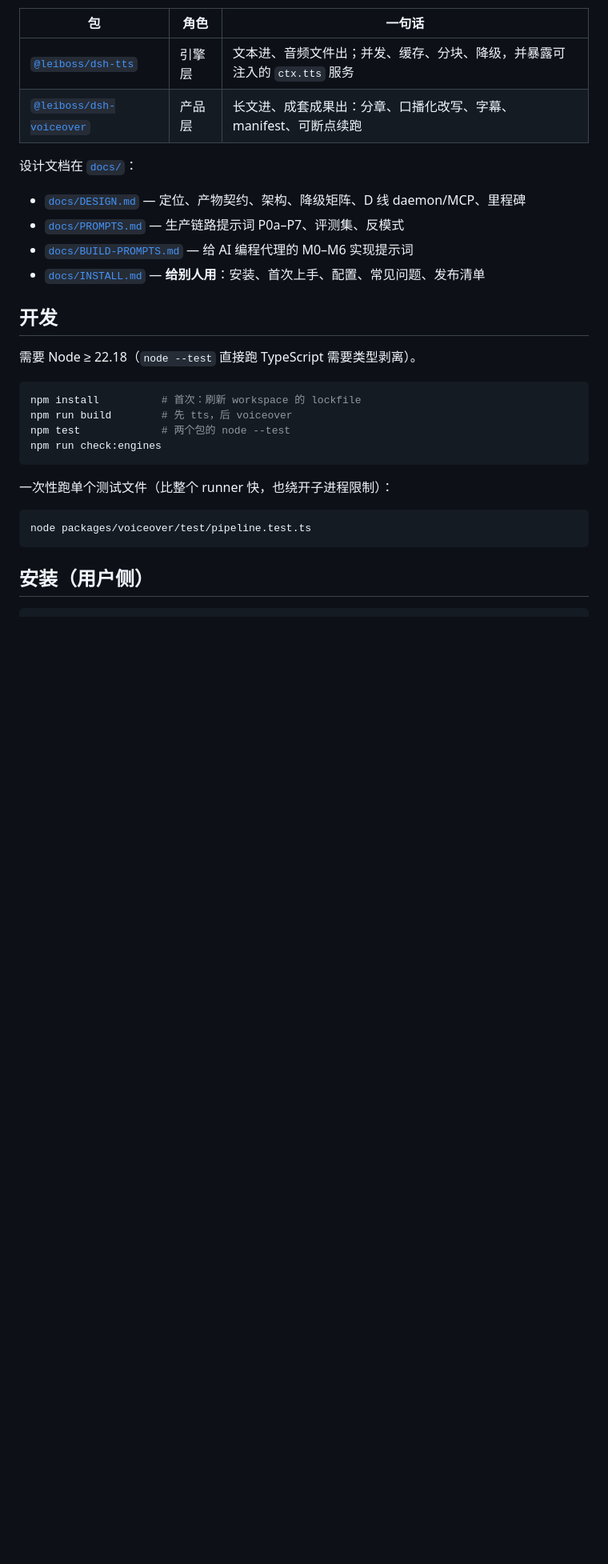
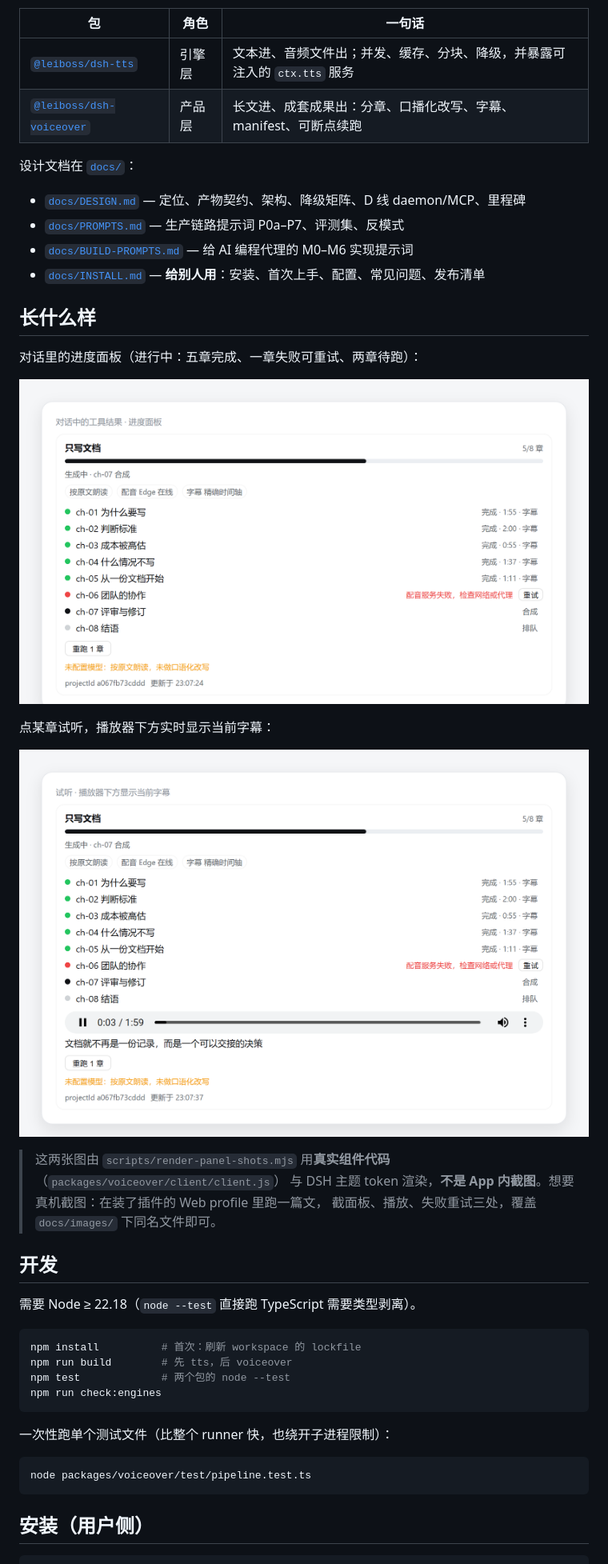
Before and after one commit to LeiBoss/dsh-tts, a Markdown page: README.md, the part around the change. Shown at 80% size. Drawn GitHub-style; pictures changed too: docs/images/panel-playing.png (added), docs/images/panel-progress.png (added); blank space fills up the shorter version.

```diff
--- a/README.md
+++ b/README.md
@@ -13,6 +13,20 @@ DSH 音频能力，两个包：
 - [`docs/PROMPTS.md`](docs/PROMPTS.md) — 生产链路提示词 P0a–P7、评测集、反模式
 - [`docs/BUILD-PROMPTS.md`](docs/BUILD-PROMPTS.md) — 给 AI 编程代理的 M0–M6 实现提示词
 - [`docs/INSTALL.md`](docs/INSTALL.md) — **给别人用**：安装、首次上手、配置、常见问题、发布清单
+
+## 长什么样
+
+对话里的进度面板（进行中：五章完成、一章失败可重试、两章待跑）：
+
+![进度面板](docs/images/panel-progress.png)
+
+点某章试听，播放器下方实时显示当前字幕：
+
+![试听与字幕](docs/images/panel-playing.png)
+
+> 这两张图由 `scripts/render-panel-shots.mjs` 用**真实组件代码**（`packages/voiceover/client/client.js`）
+> 与 DSH 主题 token 渲染，**不是 App 内截图**。想要真机截图：在装了插件的 Web profile 里跑一篇文，
+> 截面板、播放、失败重试三处，覆盖 `docs/images/` 下同名文件即可。
 
 ## 开发
 
```
Also changed, not shown: packages/voiceover/CHANGELOG.md (+4 -0 lines), packages/voiceover/README.md (+9 -0 lines), 3 other files.
